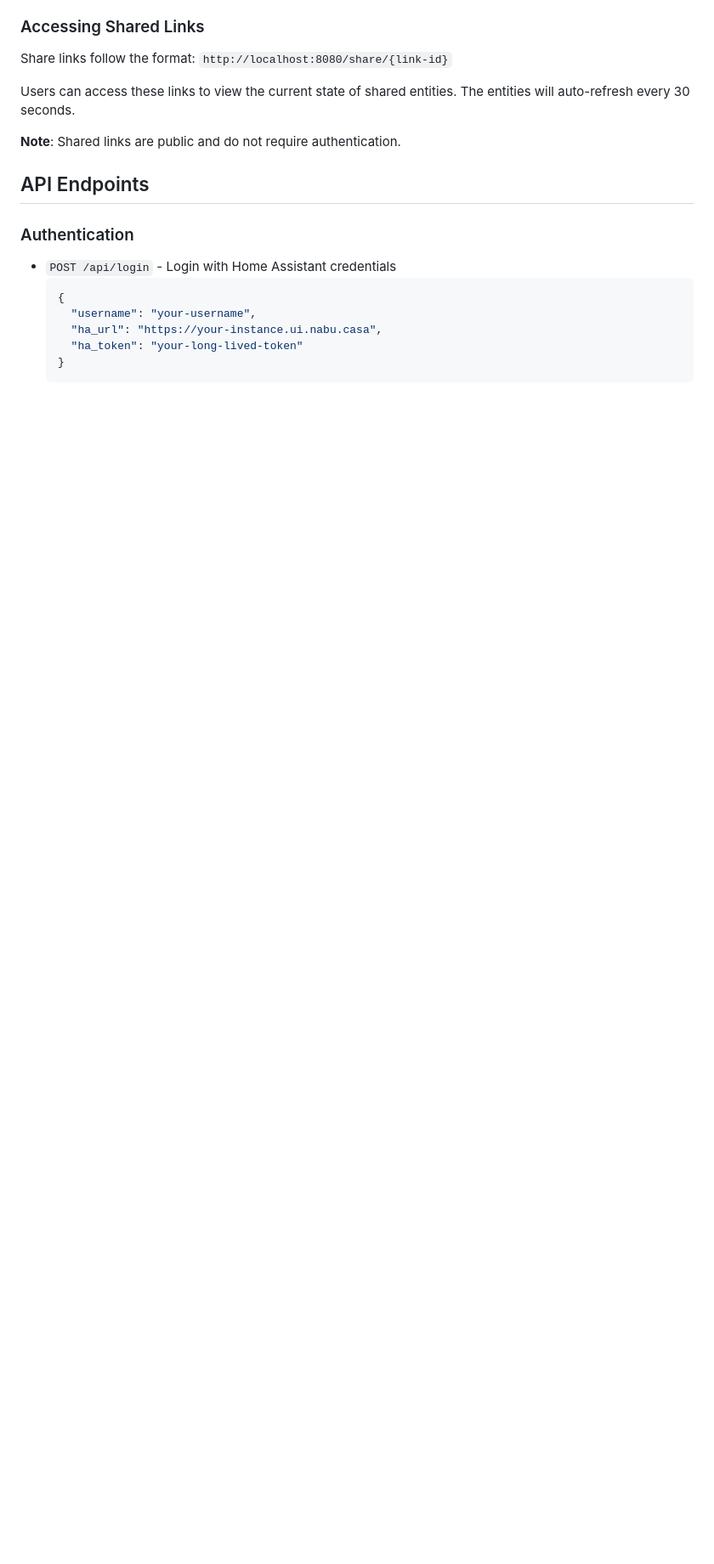
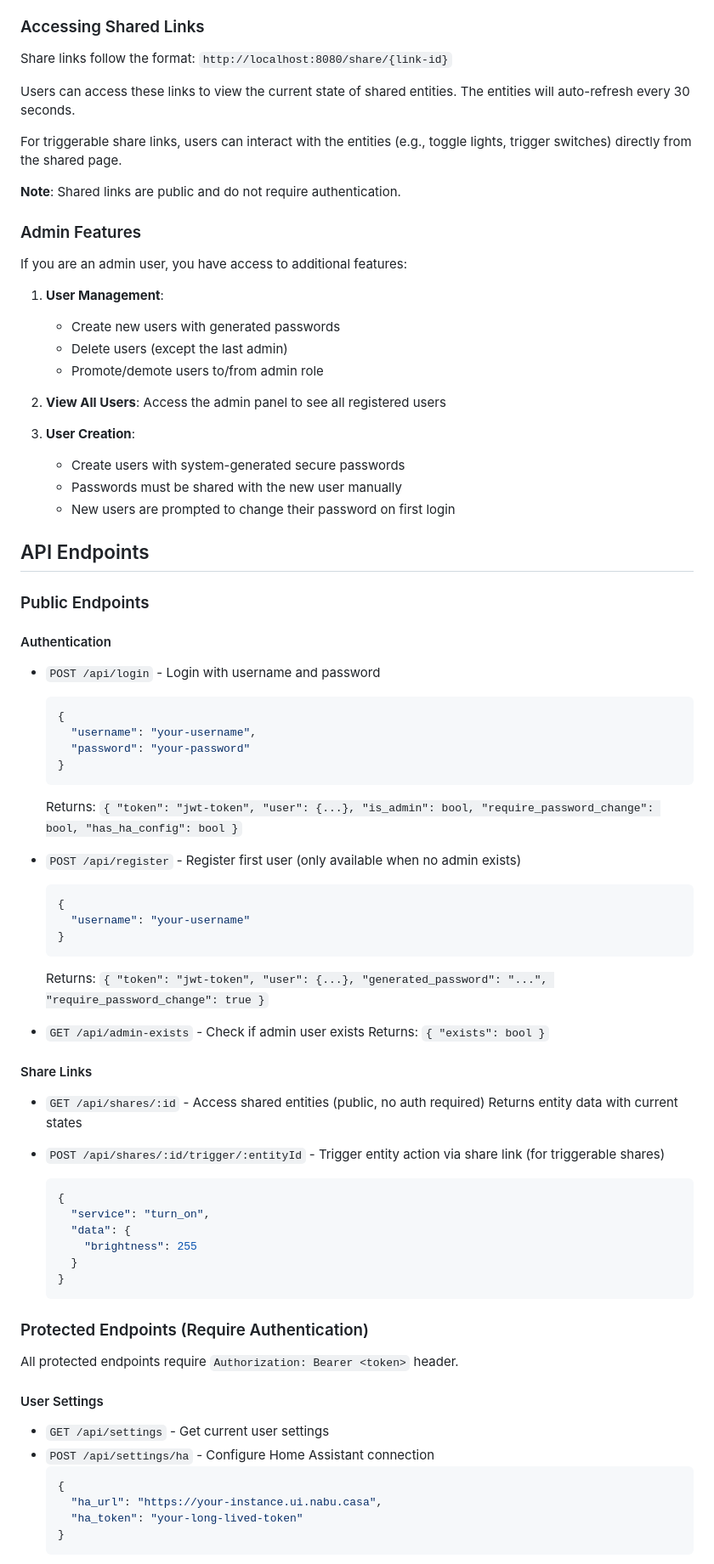
Before and after one commit to ThraaxSession/Hassh, a Markdown page: README.md, the part around one of its changes. Shown at 85% size. Drawn GitHub-style; blank space fills up the shorter version.

````diff
--- a/README.md
+++ b/README.md
@@ -109,16 +159,77 @@ Share links follow the format: `http://localhost:8080/share/{link-id}`
 
 Users can access these links to view the current state of shared entities. The entities will auto-refresh every 30 seconds.
 
+For triggerable share links, users can interact with the entities (e.g., toggle lights, trigger switches) directly from the shared page.
+
 **Note**: Shared links are public and do not require authentication.
+
+### Admin Features
+
+If you are an admin user, you have access to additional features:
+
+1. **User Management**:
+   - Create new users with generated passwords
+   - Delete users (except the last admin)
+   - Promote/demote users to/from admin role
+
+2. **View All Users**: Access the admin panel to see all registered users
+
+3. **User Creation**:
+   - Create users with system-generated secure passwords
+   - Passwords must be shared with the new user manually
+   - New users are prompted to change their password on first login
 
 ## API Endpoints
 
-### Authentication
+### Public Endpoints
 
-- `POST /api/login` - Login with Home Assistant credentials
+#### Authentication
+
+- `POST /api/login` - Login with username and password
   ```json
   {
     "username": "your-username",
+    "password": "your-password"
+  }
+  ```
+  Returns: `{ "token": "jwt-token", "user": {...}, "is_admin": bool, "require_password_change": bool, "has_ha_config": bool }`
+
+- `POST /api/register` - Register first user (only available when no admin exists)
+  ```json
+  {
+    "username": "your-username"
+  }
+  ```
+  Returns: `{ "token": "jwt-token", "user": {...}, "generated_password": "...", "require_password_change": true }`
+
+- `GET /api/admin-exists` - Check if admin user exists
+  Returns: `{ "exists": bool }`
+
+#### Share Links
+
+- `GET /api/shares/:id` - Access shared entities (public, no auth required)
+  Returns entity data with current states
+
+- `POST /api/shares/:id/trigger/:entityId` - Trigger entity action via share link (for triggerable shares)
+  ```json
+  {
+    "service": "turn_on",
+    "data": {
+      "brightness": 255
+    }
+  }
+  ```
+
+### Protected Endpoints (Require Authentication)
+
+All protected endpoints require `Authorization: Bearer <token>` header.
+
+#### User Settings
+
+- `GET /api/settings` - Get current user settings
+- `POST /api/settings/ha` - Configure Home Assistant connection
+  ```json
+  {
     "ha_url": "https://your-instance.ui.nabu.casa",
     "ha_token": "your-long-lived-token"
   }
````
Also changed, not shown: other parts of README.md (+132 -35 lines).
